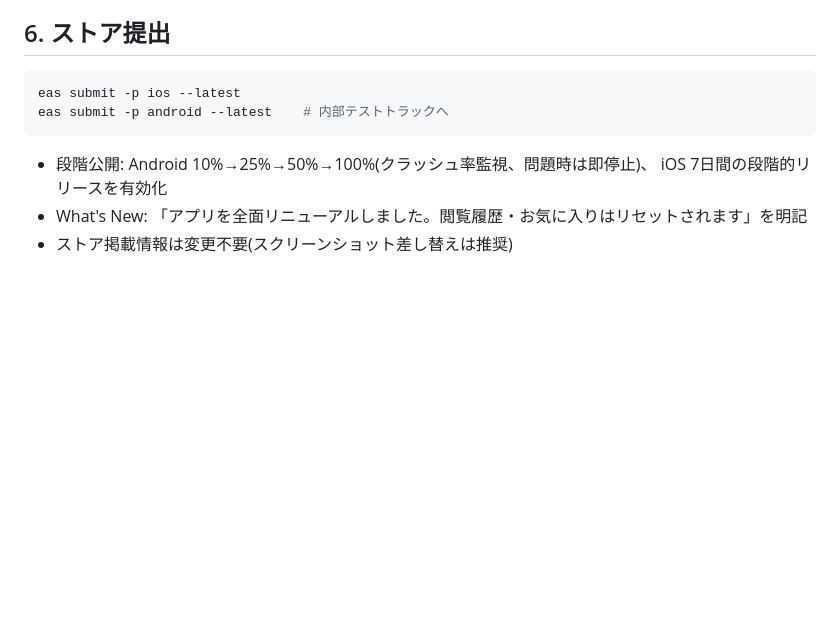
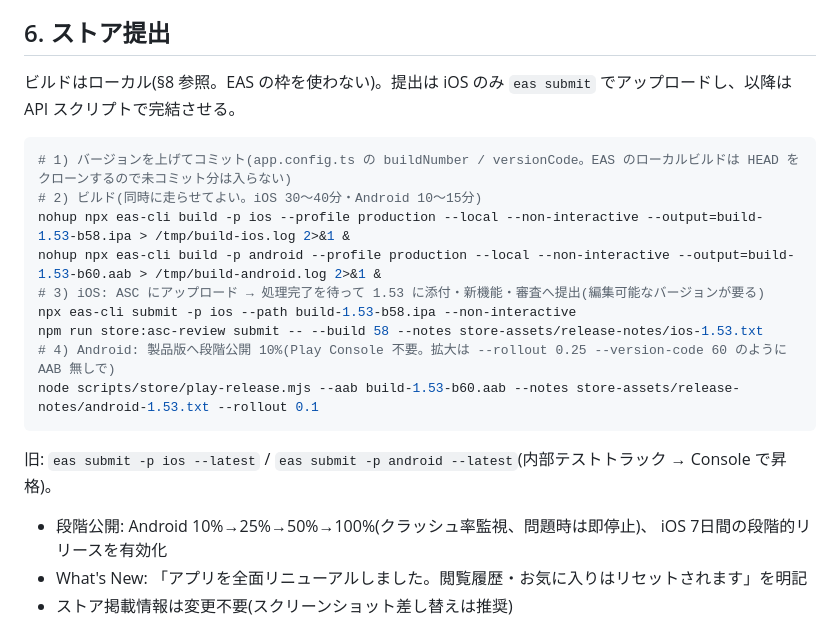
Before and after one commit to ponyo877/news-app-frontend, a Markdown page: docs/RELEASE.md, the part around the change. Drawn GitHub-style; blank space fills up the shorter version.

````diff
--- a/docs/RELEASE.md
+++ b/docs/RELEASE.md
@@ -141,10 +141,21 @@ adb shell "mkdir -p /data/data/com.matomebeta_app/app_flutter && echo -n 'site1,
 
 ## 6. ストア提出
 
+ビルドはローカル(§8 参照。EAS の枠を使わない)。提出は iOS のみ `eas submit` でアップロードし、以降は API スクリプトで完結させる。
+
 ```bash
-eas submit -p ios --latest
-eas submit -p android --latest    # 内部テストトラックへ
+# 1) バージョンを上げてコミット(app.config.ts の buildNumber / versionCode。EAS のローカルビルドは HEAD をクローンするので未コミット分は入らない)
+# 2) ビルド(同時に走らせてよい。iOS 30〜40分・Android 10〜15分)
+nohup npx eas-cli build -p ios --profile production --local --non-interactive --output=build-1.53-b58.ipa > /tmp/build-ios.log 2>&1 &
+nohup npx eas-cli build -p android --profile production --local --non-interactive --output=build-1.53-b60.aab > /tmp/build-android.log 2>&1 &
+# 3) iOS: ASC にアップロード → 処理完了を待って 1.53 に添付・新機能・審査へ提出(編集可能なバージョンが要る)
+npx eas-cli submit -p ios --path build-1.53-b58.ipa --non-interactive
+npm run store:asc-review submit -- --build 58 --notes store-assets/release-notes/ios-1.53.txt
+# 4) Android: 製品版へ段階公開 10%(Play Console 不要。拡大は --rollout 0.25 --version-code 60 のように AAB 無しで)
+node scripts/store/play-release.mjs --aab build-1.53-b60.aab --notes store-assets/release-notes/android-1.53.txt --rollout 0.1
 ```
+
+旧: `eas submit -p ios --latest` / `eas submit -p android --latest`(内部テストトラック → Console で昇格)。
 
 - 段階公開: Android 10%→25%→50%→100%(クラッシュ率監視、問題時は即停止)、
   iOS 7日間の段階的リリースを有効化
````
Also changed, not shown: docs/REMAINING_TASKS.md (+4 -3 lines), store-assets/README.md (+3 -1 lines).
